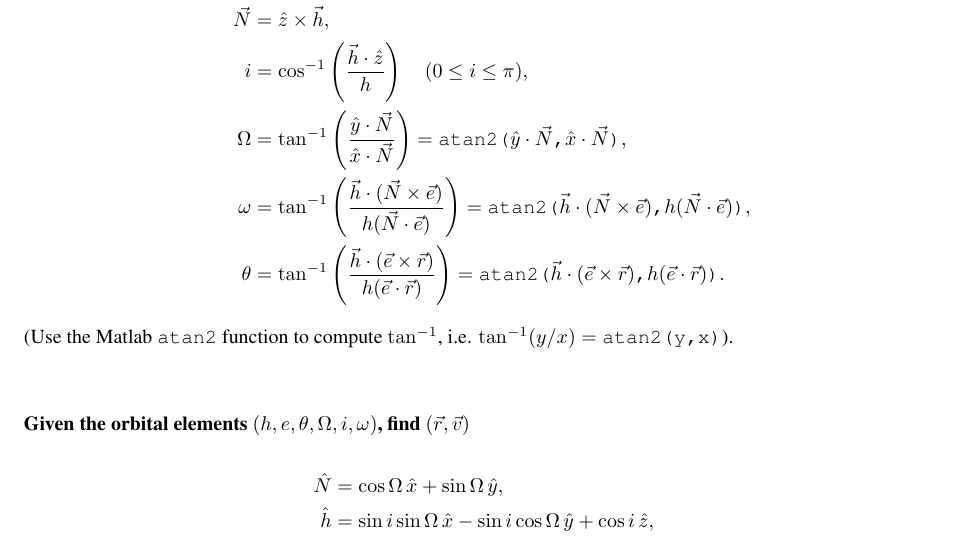
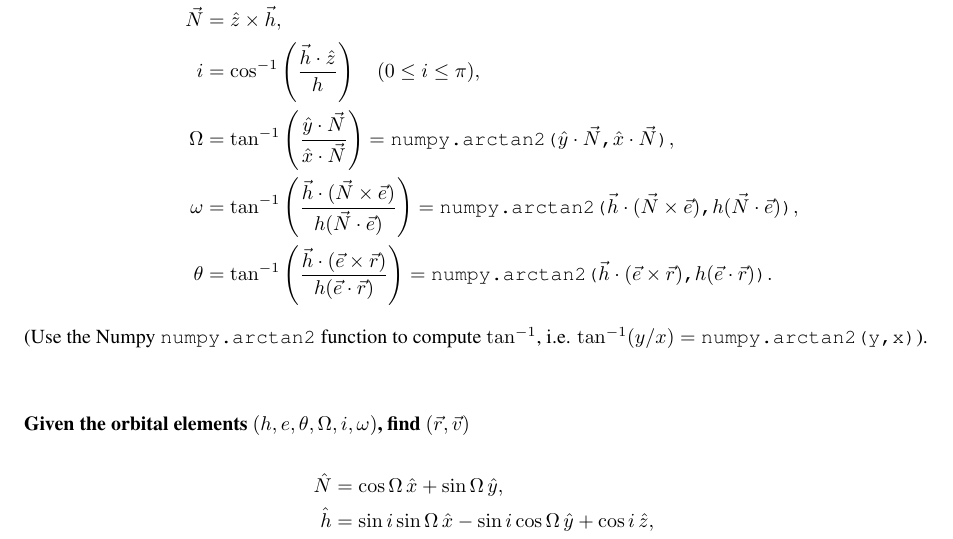
Before and after one commit to skulumani/MAE3145, a LaTeX document (Handout/Transform.tex): part of the page, cut so that both start at the same text. Compiled offline with pdfLaTeX.

Commit message:
Update equation sheets

```diff
--- a/Handout/Transform.tex
+++ b/Handout/Transform.tex
@@ -68,13 +68,13 @@ r & = |\vec r|,\\
 \vec N & = \hat z \times \vec h,\\
 i & = \cos^{-1} \parenth{\frac{\vec h\cdot \hat z}{h}}\quad (0\leq i \leq \pi),\\
 \Omega & = \tan^{-1} \parenth{\frac{\hat y \cdot \vec N}{\hat x \cdot \vec N}}
-=\texttt{atan2(}{{\hat y \cdot \vec N}\texttt{,}{\hat x \cdot \vec N}}\texttt{)},\\
+=\texttt{numpy.arctan2(}{{\hat y \cdot \vec N}\texttt{,}{\hat x \cdot \vec N}}\texttt{)},\\
 \omega & = \tan^{-1} \parenth{\frac{\vec h \cdot (\vec N \times \vec e)}{h (\vec N \cdot \vec e)}}
-=\texttt{atan2(}{{\vec h \cdot (\vec N \times \vec e)}\texttt{,}{h (\vec N \cdot \vec e)}}\texttt{)},\\
-\theta & = \tan^{-1} \parenth{\frac{\vec h \cdot (\vec e \times \vec r)}{h (\vec e \cdot \vec r)}}=\texttt{atan2(}{{\vec h \cdot (\vec e \times \vec r)}\texttt{,}{h (\vec e \cdot \vec r)}}\texttt{)}.
+=\texttt{numpy.arctan2(}{{\vec h \cdot (\vec N \times \vec e)}\texttt{,}{h (\vec N \cdot \vec e)}}\texttt{)},\\
+\theta & = \tan^{-1} \parenth{\frac{\vec h \cdot (\vec e \times \vec r)}{h (\vec e \cdot \vec r)}}=\texttt{numpy.arctan2(}{{\vec h \cdot (\vec e \times \vec r)}\texttt{,}{h (\vec e \cdot \vec r)}}\texttt{)}.
 \end{align*}
 
-\noindent (Use the Matlab \texttt{atan2} function to compute $\tan^{-1}$, i.e. $\tan^{-1}(y/x) =\texttt{atan2(y,x)}$).\\
+\noindent (Use the Numpy \texttt{numpy.arctan2} function to compute $\tan^{-1}$, i.e. $\tan^{-1}(y/x) =\texttt{numpy.arctan2(y,x)}$).\\
 
 
 \subsubsection*{Given the orbital elements $(h,e,\theta,\Omega,i,\omega)$, find $(\vec r, \vec v)$}
```
Also changed, not shown: Handout/Transform.pdf (added), Handout/Types.pdf (added).
